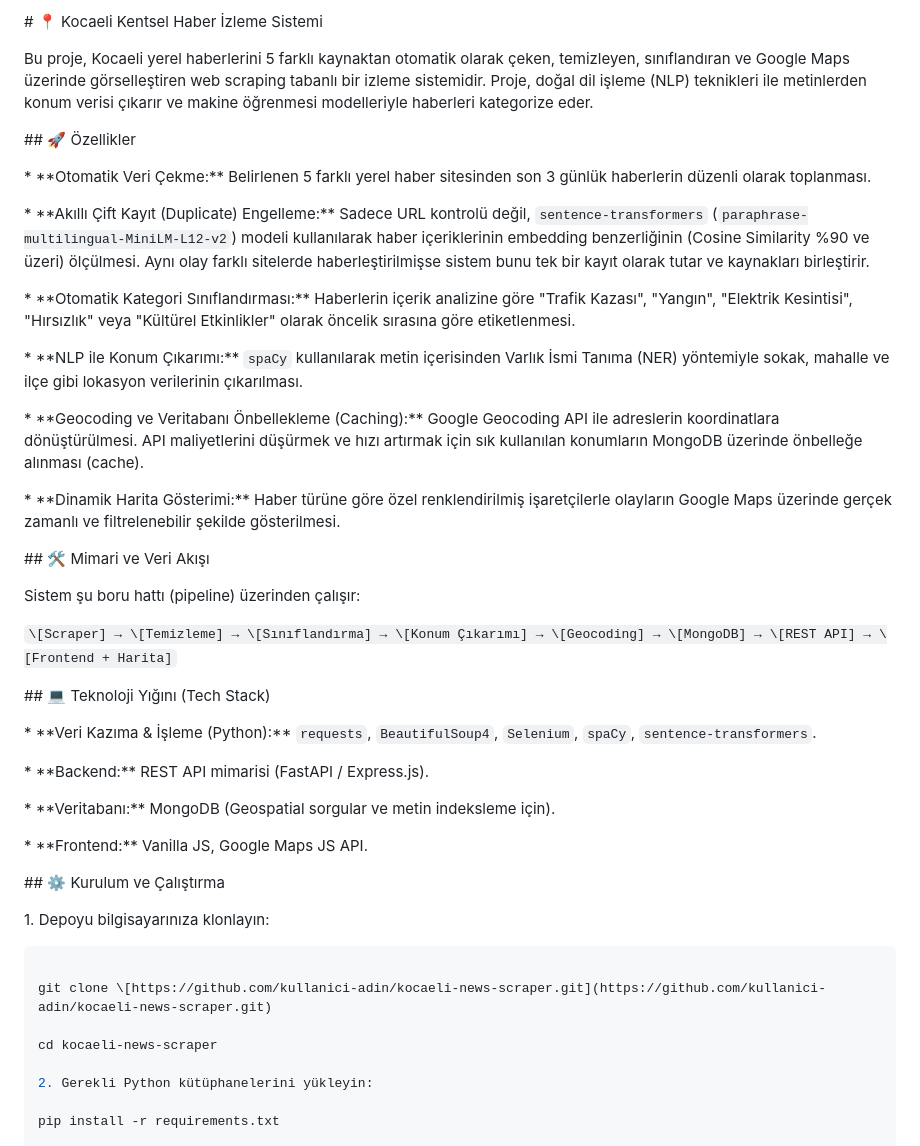
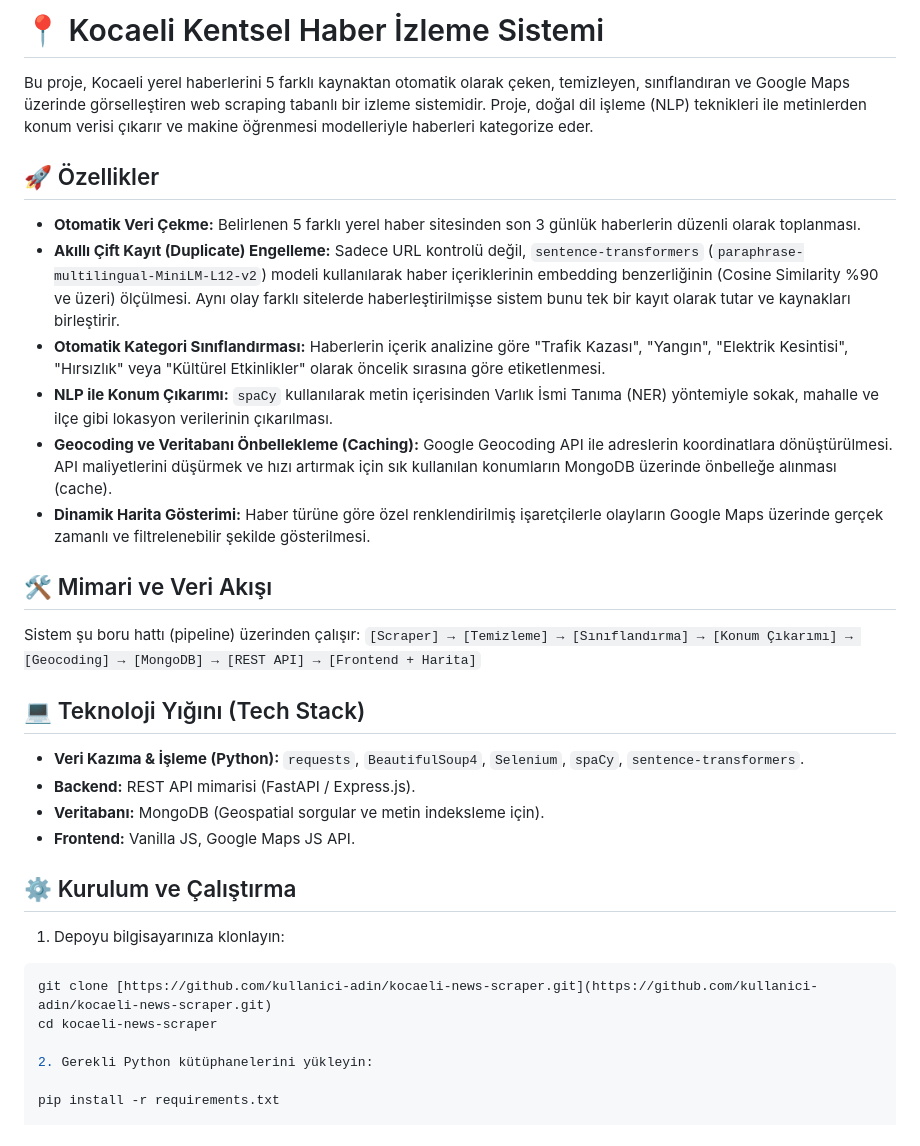
Before and after one commit to meryemseymagencer/kocaeli-news-radar, a Markdown page: README.md, the part around the change. GitHub-like rendering.

Commit message:
Revise README structure and enhance feature descriptions
Updated README to improve structure and clarity of features and technology stack.

````diff
--- a/README.md
+++ b/README.md
@@ -1,63 +1,33 @@
-\# 📍 Kocaeli Kentsel Haber İzleme Sistemi
-
-
+# 📍 Kocaeli Kentsel Haber İzleme Sistemi
 
 Bu proje, Kocaeli yerel haberlerini 5 farklı kaynaktan otomatik olarak çeken, temizleyen, sınıflandıran ve Google Maps üzerinde görselleştiren web scraping tabanlı bir izleme sistemidir. Proje, doğal dil işleme (NLP) teknikleri ile metinlerden konum verisi çıkarır ve makine öğrenmesi modelleriyle haberleri kategorize eder.
 
+## 🚀 Özellikler
 
+* **Otomatik Veri Çekme:** Belirlenen 5 farklı yerel haber sitesinden son 3 günlük haberlerin düzenli olarak toplanması.
+* **Akıllı Çift Kayıt (Duplicate) Engelleme:** Sadece URL kontrolü değil, `sentence-transformers` (`paraphrase-multilingual-MiniLM-L12-v2`) modeli kullanılarak haber içeriklerinin embedding benzerliğinin (Cosine Similarity %90 ve üzeri) ölçülmesi. Aynı olay farklı sitelerde haberleştirilmişse sistem bunu tek bir kayıt olarak tutar ve kaynakları birleştirir.
+* **Otomatik Kategori Sınıflandırması:** Haberlerin içerik analizine göre "Trafik Kazası", "Yangın", "Elektrik Kesintisi", "Hırsızlık" veya "Kültürel Etkinlikler" olarak öncelik sırasına göre etiketlenmesi.
+* **NLP ile Konum Çıkarımı:** `spaCy` kullanılarak metin içerisinden Varlık İsmi Tanıma (NER) yöntemiyle sokak, mahalle ve ilçe gibi lokasyon verilerinin çıkarılması.
+* **Geocoding ve Veritabanı Önbellekleme (Caching):** Google Geocoding API ile adreslerin koordinatlara dönüştürülmesi. API maliyetlerini düşürmek ve hızı artırmak için sık kullanılan konumların MongoDB üzerinde önbelleğe alınması (cache).
+* **Dinamik Harita Gösterimi:** Haber türüne göre özel renklendirilmiş işaretçilerle olayların Google Maps üzerinde gerçek zamanlı ve filtrelenebilir şekilde gösterilmesi.
 
-\## 🚀 Özellikler
-
-
-
-\* \*\*Otomatik Veri Çekme:\*\* Belirlenen 5 farklı yerel haber sitesinden son 3 günlük haberlerin düzenli olarak toplanması.
-
-\* \*\*Akıllı Çift Kayıt (Duplicate) Engelleme:\*\* Sadece URL kontrolü değil, `sentence-transformers` (`paraphrase-multilingual-MiniLM-L12-v2`) modeli kullanılarak haber içeriklerinin embedding benzerliğinin (Cosine Similarity %90 ve üzeri) ölçülmesi. Aynı olay farklı sitelerde haberleştirilmişse sistem bunu tek bir kayıt olarak tutar ve kaynakları birleştirir.
-
-\* \*\*Otomatik Kategori Sınıflandırması:\*\* Haberlerin içerik analizine göre "Trafik Kazası", "Yangın", "Elektrik Kesintisi", "Hırsızlık" veya "Kültürel Etkinlikler" olarak öncelik sırasına göre etiketlenmesi.
-
-\* \*\*NLP ile Konum Çıkarımı:\*\* `spaCy` kullanılarak metin içerisinden Varlık İsmi Tanıma (NER) yöntemiyle sokak, mahalle ve ilçe gibi lokasyon verilerinin çıkarılması.
-
-\* \*\*Geocoding ve Veritabanı Önbellekleme (Caching):\*\* Google Geocoding API ile adreslerin koordinatlara dönüştürülmesi. API maliyetlerini düşürmek ve hızı artırmak için sık kullanılan konumların MongoDB üzerinde önbelleğe alınması (cache).
-
-\* \*\*Dinamik Harita Gösterimi:\*\* Haber türüne göre özel renklendirilmiş işaretçilerle olayların Google Maps üzerinde gerçek zamanlı ve filtrelenebilir şekilde gösterilmesi.
-
-
-
-\## 🛠️ Mimari ve Veri Akışı
-
-
+## 🛠️ Mimari ve Veri Akışı
 
 Sistem şu boru hattı (pipeline) üzerinden çalışır:
+`[Scraper] → [Temizleme] → [Sınıflandırma] → [Konum Çıkarımı] → [Geocoding] → [MongoDB] → [REST API] → [Frontend + Harita]`
 
-`\[Scraper] → \[Temizleme] → \[Sınıflandırma] → \[Konum Çıkarımı] → \[Geocoding] → \[MongoDB] → \[REST API] → \[Frontend + Harita]`
+## 💻 Teknoloji Yığını (Tech Stack)
 
+* **Veri Kazıma & İşleme (Python):** `requests`, `BeautifulSoup4`, `Selenium`, `spaCy`, `sentence-transformers`.
+* **Backend:** REST API mimarisi (FastAPI / Express.js).
+* **Veritabanı:** MongoDB (Geospatial sorgular ve metin indeksleme için).
+* **Frontend:** Vanilla JS, Google Maps JS API.
 
+## ⚙️ Kurulum ve Çalıştırma
 
-\## 💻 Teknoloji Yığını (Tech Stack)
-
-
-
-\* \*\*Veri Kazıma \& İşleme (Python):\*\* `requests`, `BeautifulSoup4`, `Selenium`, `spaCy`, `sentence-transformers`.
-
-\* \*\*Backend:\*\* REST API mimarisi (FastAPI / Express.js).
-
-\* \*\*Veritabanı:\*\* MongoDB (Geospatial sorgular ve metin indeksleme için).
-
-\* \*\*Frontend:\*\* Vanilla JS, Google Maps JS API.
-
-
-
-\## ⚙️ Kurulum ve Çalıştırma
-
-
-
-1\. Depoyu bilgisayarınıza klonlayın:
-
+1. Depoyu bilgisayarınıza klonlayın:
 ```bash
-
-git clone \[https://github.com/kullanici-adin/kocaeli-news-scraper.git](https://github.com/kullanici-adin/kocaeli-news-scraper.git)
-
+git clone [https://github.com/kullanici-adin/kocaeli-news-scraper.git](https://github.com/kullanici-adin/kocaeli-news-scraper.git)
 cd kocaeli-news-scraper
 
 2. Gerekli Python kütüphanelerini yükleyin:
````
